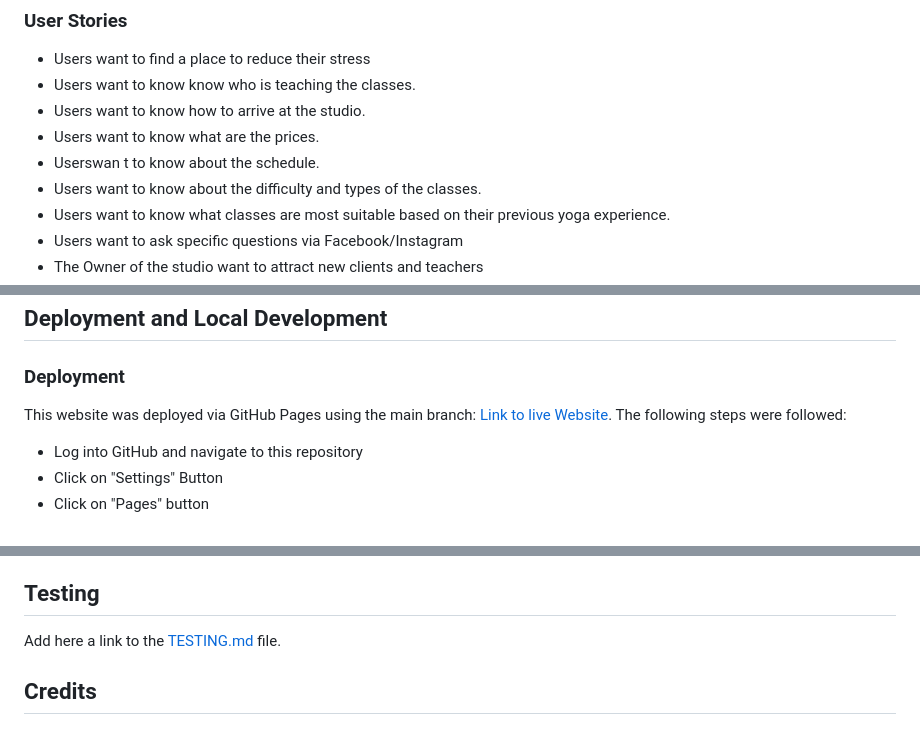
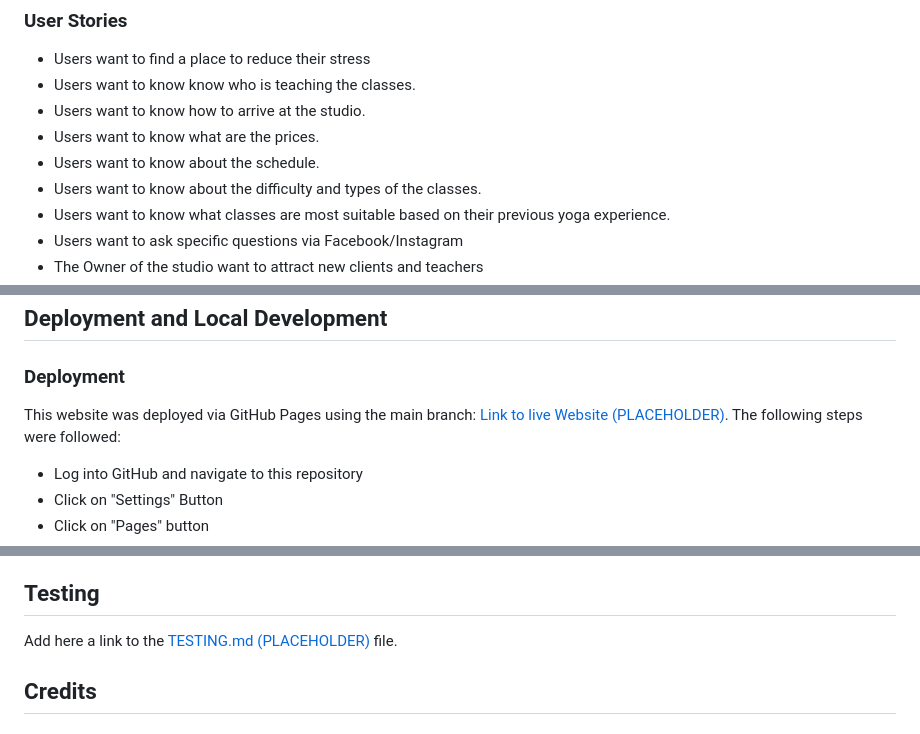
Before and after one commit to nils-n/p1-mysore-yoga-studio, a Markdown page: README.md, 3 parts joined by grey strips. GitHub-like rendering.

Commit message:
fix minor typos in README

```diff
--- a/README.md
+++ b/README.md
@@ -56,7 +56,7 @@ This website targets members of an imaginary Yoga studio based in Glasgow, UK. S
 - Users want to know know who is teaching the classes.
 - Users want to know how to arrive at the studio.
 - Users want to know what are the prices.
-- Userswan t to know about the schedule.
+- Users want to know about the schedule.
 - Users want to know about the difficulty and types of the classes.
 - Users want to know what classes are most suitable based on their previous yoga experience.
 - Users want to ask specific questions via Facebook/Instagram
@@ -166,7 +166,7 @@ Wireframes were generated using [Balsamic Wireframe](https://balsamiq.com/) for
 
 ### Deployment
 
-This website was deployed via GitHub Pages using the main branch: [Link to live Website](#deployment). The following steps were followed:
+This website was deployed via GitHub Pages using the main branch: [Link to live Website (PLACEHOLDER)](#deployment). The following steps were followed:
 
 - Log into GitHub and navigate to this repository
 - Click on "Settings" Button
@@ -191,7 +191,7 @@ This website was deployed via GitHub Pages using the main branch: [Link to live
 
 ## Testing
 
-Add here a link to the [TESTING.md](#testing) file.
+Add here a link to the [TESTING.md (PLACEHOLDER)](#testing) file.
 
 ## Credits
 
```
